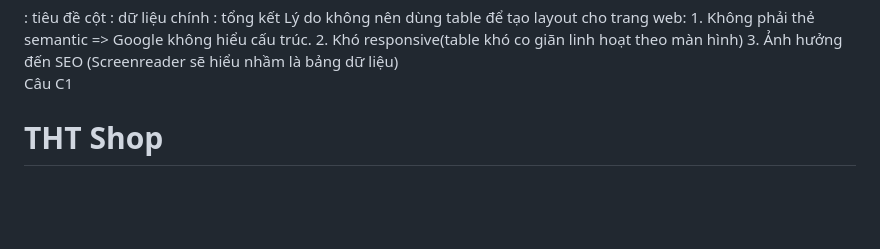
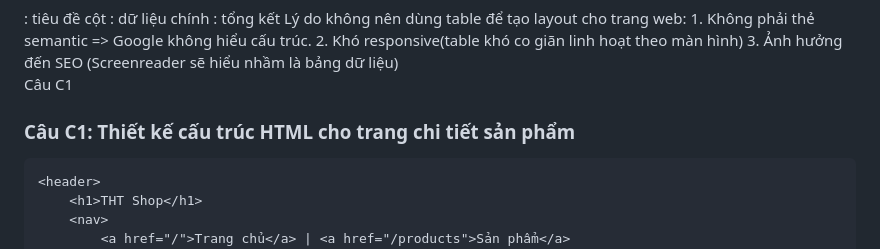
Before and after one commit to TaHoangThuong/CSE391_TaHoangThuong_2451170948, a Markdown page: answers.md, the part around the change. Rendered like a GitHub page; blank space fills up the shorter version.

````diff
--- a/answers.md
+++ b/answers.md
@@ -38,6 +38,9 @@ Lý do không nên dùng table để tạo layout cho trang web:
 
 Câu C1
 
+### Câu C1: Thiết kế cấu trúc HTML cho trang chi tiết sản phẩm
+
+```html
 <header>
     <h1>THT Shop</h1>
     <nav>
````
